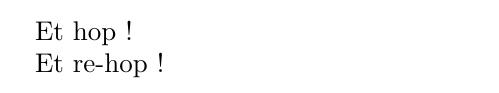
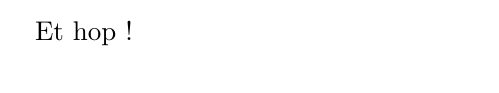
Before and after one commit to DavidCouronne/latex-source, a LaTeX document (latex1.tex): part of the page, cut so that both start at the same text. Compiled offline with pdfLaTeX.

Commit message:
Revert "Update latex1.tex"
This reverts commit 2999041cc262a84dfda43d6a34dbf879a4577d50.

```diff
--- a/latex1.tex
+++ b/latex1.tex
@@ -1,6 +1,4 @@
 \documentclass{article}
 \begin{document}
 Et hop !
-
-Et re-hop !
 \end{document}
```
